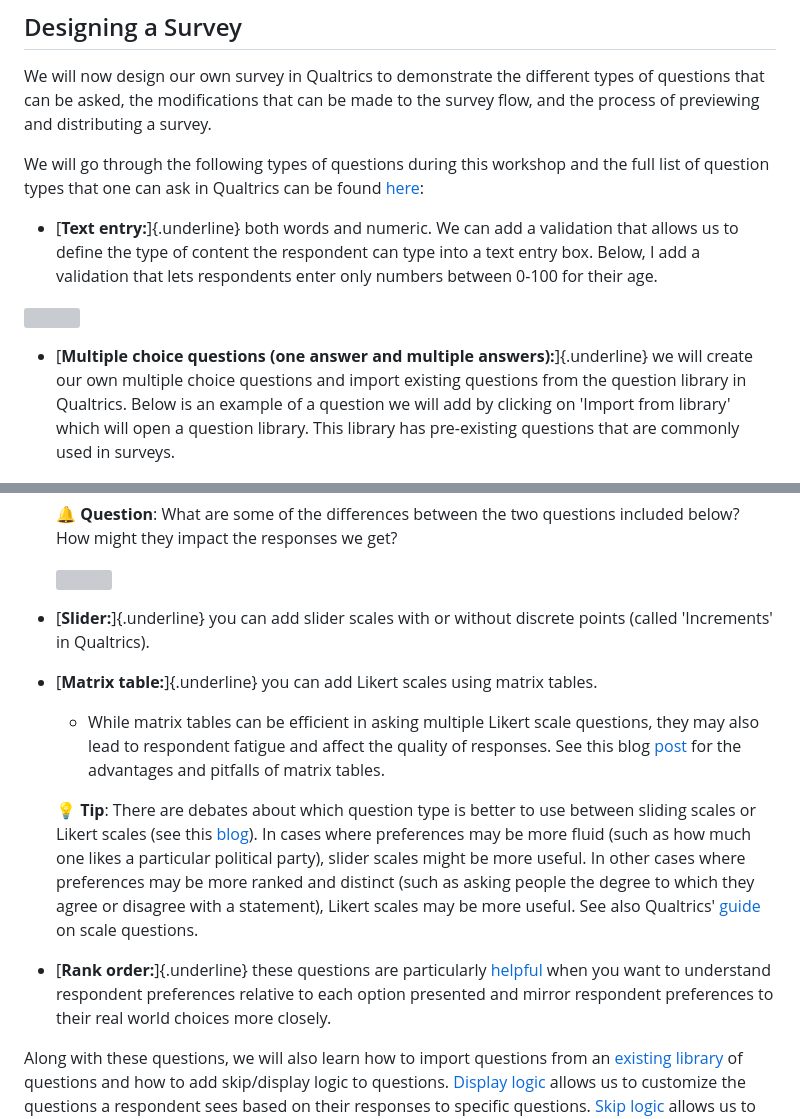
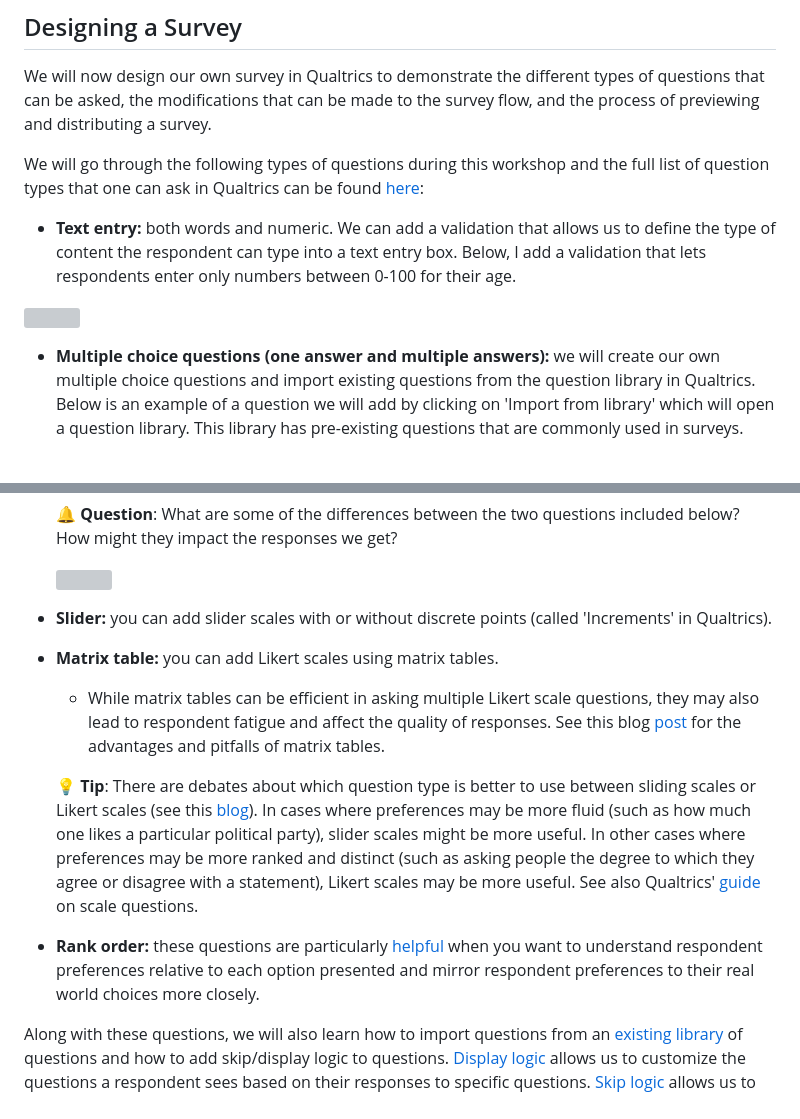
Before and after one commit to dlab-berkeley/Qualtrics-Fundamentals, a Markdown page: lessons/Part 1.md, 2 parts joined by grey strips. Rendered like a GitHub page; grey boxes are pictures that could not be loaded.

```diff
--- a/lessons/Part 1.md
+++ b/lessons/Part 1.md
@@ -63,11 +63,11 @@ We will now design our own survey in Qualtrics to demonstrate the different type
 
 We will go through the following types of questions during this workshop and the full list of question types that one can ask in Qualtrics can be found [here](https://www.qualtrics.com/support/survey-platform/survey-module/editing-questions/question-types-guide/question-types-overview/):
 
--   [**Text entry:**]{.underline} both words and numeric. We can add a validation that allows us to define the type of content the respondent can type into a text entry box. Below, I add a validation that lets respondents enter only numbers between 0-100 for their age.
+-   **Text entry:** both words and numeric. We can add a validation that allows us to define the type of content the respondent can type into a text entry box. Below, I add a validation that lets respondents enter only numbers between 0-100 for their age.
 
 ![](images/numeric%20text.png)
 
--   [**Multiple choice questions (one answer and multiple answers):**]{.underline} we will create our own multiple choice questions and import existing questions from the question library in Qualtrics. Below is an example of a question we will add by clicking on 'Import from library' which will open a question library. This library has pre-existing questions that are commonly used in surveys.
+-   **Multiple choice questions (one answer and multiple answers):** we will create our own multiple choice questions and import existing questions from the question library in Qualtrics. Below is an example of a question we will add by clicking on 'Import from library' which will open a question library. This library has pre-existing questions that are commonly used in surveys.
 
     ![](images/imported%20question.png)
 
@@ -79,17 +79,15 @@ We will go through the following types of questions during this workshop and the
 
     ![](images/comparing%20questions.png)
 
--   [**Slider:**]{.underline} you can add slider scales with or without discrete points (called 'Increments' in Qualtrics).
+-   **Slider:** you can add slider scales with or without discrete points (called 'Increments' in Qualtrics).
 
--   [**Matrix table:**]{.underline} you can add Likert scales using matrix tables.
+-   **Matrix table:** you can add Likert scales using matrix tables.
 
     -   While matrix tables can be efficient in asking multiple Likert scale questions, they may also lead to respondent fatigue and affect the quality of responses. See this blog [post](https://www.responsly.com/blog/matrix-questions/) for the advantages and pitfalls of matrix tables.
 
     💡 **Tip**: There are debates about which question type is better to use between sliding scales or Likert scales (see this [blog](https://www.checkmarket.com/blog/likert-scales-slider-scales/)). In cases where preferences may be more fluid (such as how much one likes a particular political party), slider scales might be more useful. In other cases where preferences may be more ranked and distinct (such as asking people the degree to which they agree or disagree with a statement), Likert scales may be more useful. See also Qualtrics' [guide](https://www.qualtrics.com/blog/three-tips-for-effectively-using-scale-point-questions/) on scale questions.
 
-<!-- -->
-
--   [**Rank order:**]{.underline} these questions are particularly [helpful](https://www.qualtrics.com/blog/the-dos-and-donts-of-ranking-questions/) when you want to understand respondent preferences relative to each option presented and mirror respondent preferences to their real world choices more closely.
+-  **Rank order:** these questions are particularly [helpful](https://www.qualtrics.com/blog/the-dos-and-donts-of-ranking-questions/) when you want to understand respondent preferences relative to each option presented and mirror respondent preferences to their real world choices more closely.
 
 Along with these questions, we will also learn how to import questions from an [existing library](https://www.qualtrics.com/support/survey-platform/survey-module/editing-questions/question-types-guide/pre-made-qualtrics-library-questions/?parent=p0032) of questions and how to add skip/display logic to questions. [Display logic](https://www.qualtrics.com/support/survey-platform/survey-module/question-options/display-logic/) allows us to customize the questions a respondent sees based on their responses to specific questions. [Skip logic](https://www.qualtrics.com/support/survey-platform/survey-module/question-options/skip-logic/?parent=p0073) allows us to skip certain questions for respondents based on their responses to specific questions.
 
```
